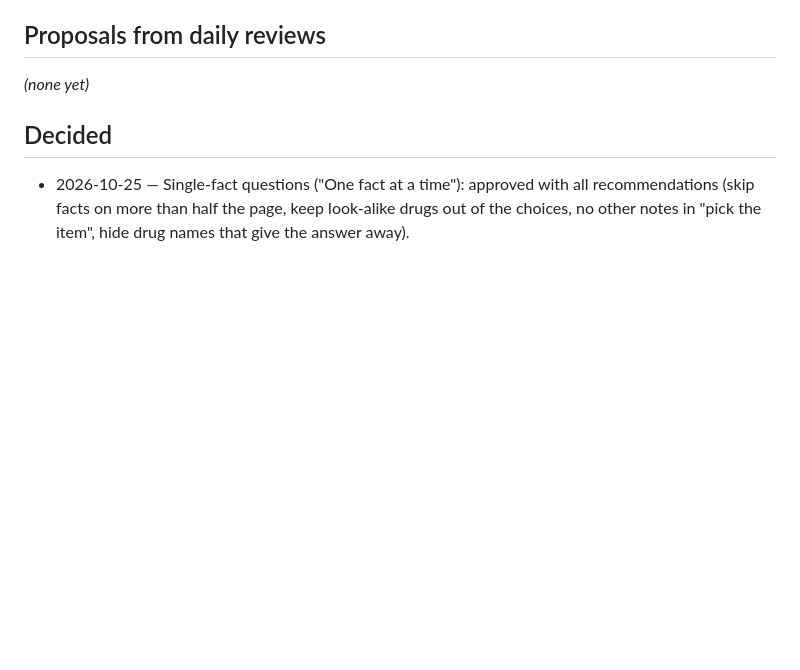
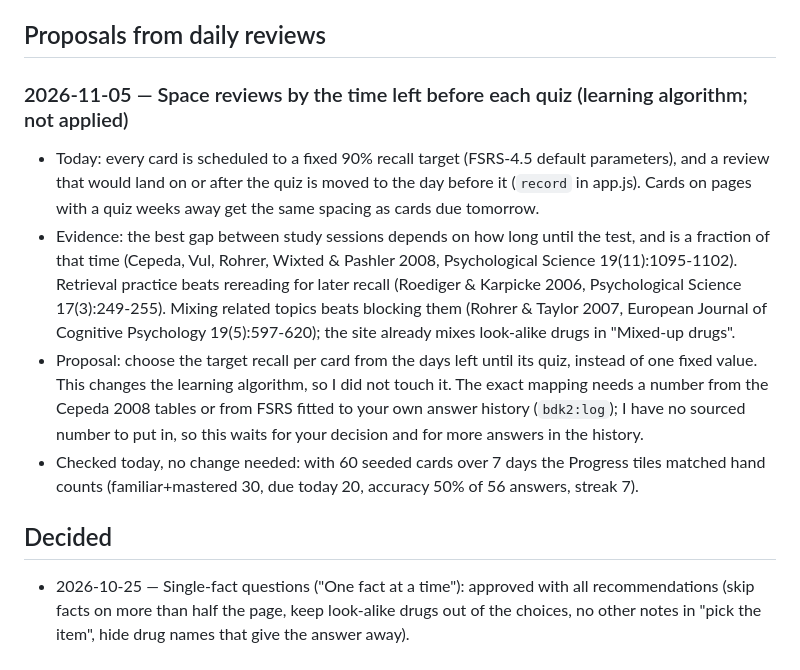
Before and after one commit to lglouis3-create/BDK, a Markdown page: reviews/OPEN_QUESTIONS.md, the part around the change. Rendered like a GitHub page; blank space fills up the shorter version.

Commit message:
Log 2026-11-05 review; propose quiz-aware review spacing
Co-Authored-By: Claude Sonnet 5.5 <noreply@anthropic.com>
Claude-Session: https://claude.ai/code/session_01LVkWFELKbVf7yxM2yZnB3K

```diff
--- a/reviews/OPEN_QUESTIONS.md
+++ b/reviews/OPEN_QUESTIONS.md
@@ -82,7 +82,12 @@ From `build_report.md` in `downloads/BDK_2026-2027_Quizlet_Decks.zip`. Each is k
 - p27: Keytruda(IV)
 
 ## Proposals from daily reviews
-_(none yet)_
+### 2026-11-05 — Space reviews by the time left before each quiz (learning algorithm; not applied)
+- Today: every card is scheduled to a fixed 90% recall target (FSRS-4.5 default parameters), and a review that would land on or after the quiz is moved to the day before it (`record` in app.js). Cards on pages with a quiz weeks away get the same spacing as cards due tomorrow.
+- Evidence: the best gap between study sessions depends on how long until the test, and is a fraction of that time (Cepeda, Vul, Rohrer, Wixted & Pashler 2008, Psychological Science 19(11):1095-1102). Retrieval practice beats rereading for later recall (Roediger & Karpicke 2006, Psychological Science 17(3):249-255). Mixing related topics beats blocking them (Rohrer & Taylor 2007, European Journal of Cognitive Psychology 19(5):597-620); the site already mixes look-alike drugs in "Mixed-up drugs".
+- Proposal: choose the target recall per card from the days left until its quiz, instead of one fixed value. This changes the learning algorithm, so I did not touch it. The exact mapping needs a number from the Cepeda 2008 tables or from FSRS fitted to your own answer history (`bdk2:log`); I have no sourced number to put in, so this waits for your decision and for more answers in the history.
+- Checked today, no change needed: with 60 seeded cards over 7 days the Progress tiles matched hand counts (familiar+mastered 30, due today 20, accuracy 50% of 56 answers, streak 7).
+
 
 ## Decided
 - 2026-10-25 — Single-fact questions ("One fact at a time"): approved with all recommendations (skip facts on more than half the page, keep look-alike drugs out of the choices, no other notes in "pick the item", hide drug names that give the answer away).
```
Also changed, not shown: reviews/LOG.md (+6 -0 lines).
